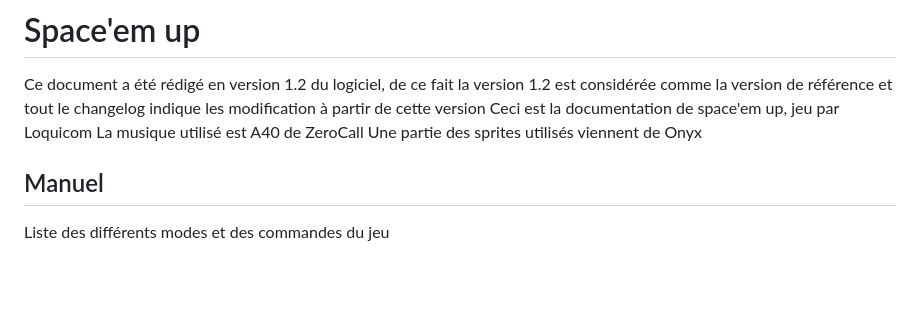
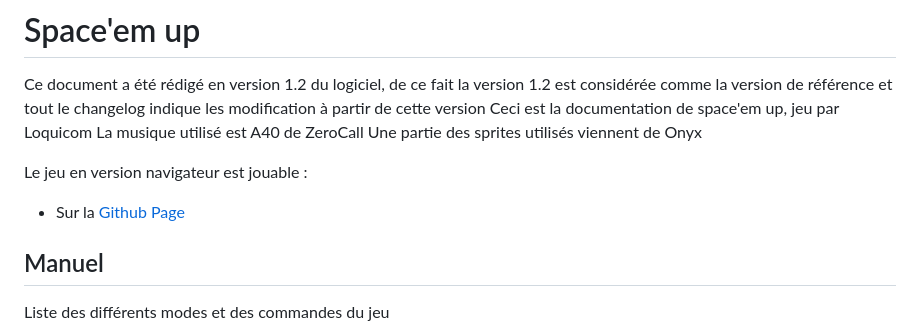
Before and after one commit to Loquicom/Space-em-up, a Markdown page: README.md, the part around the change. Drawn GitHub-style; blank space fills up the shorter version.

Commit message:
Ajout lien vers le jeu version web

```diff
--- a/README.md
+++ b/README.md
@@ -4,6 +4,9 @@ Ce document a été rédigé en version 1.2 du logiciel, de ce fait la version 1
 Ceci est la documentation de space'em up, jeu par Loquicom
 La musique utilisé est A40 de ZeroCall
 Une partie des sprites utilisés viennent de Onyx
+
+Le jeu en version navigateur est jouable :
+ - Sur la [Github Page](https://loquicom.github.io/Space-em-up/)
 
 ## Manuel
 
```
